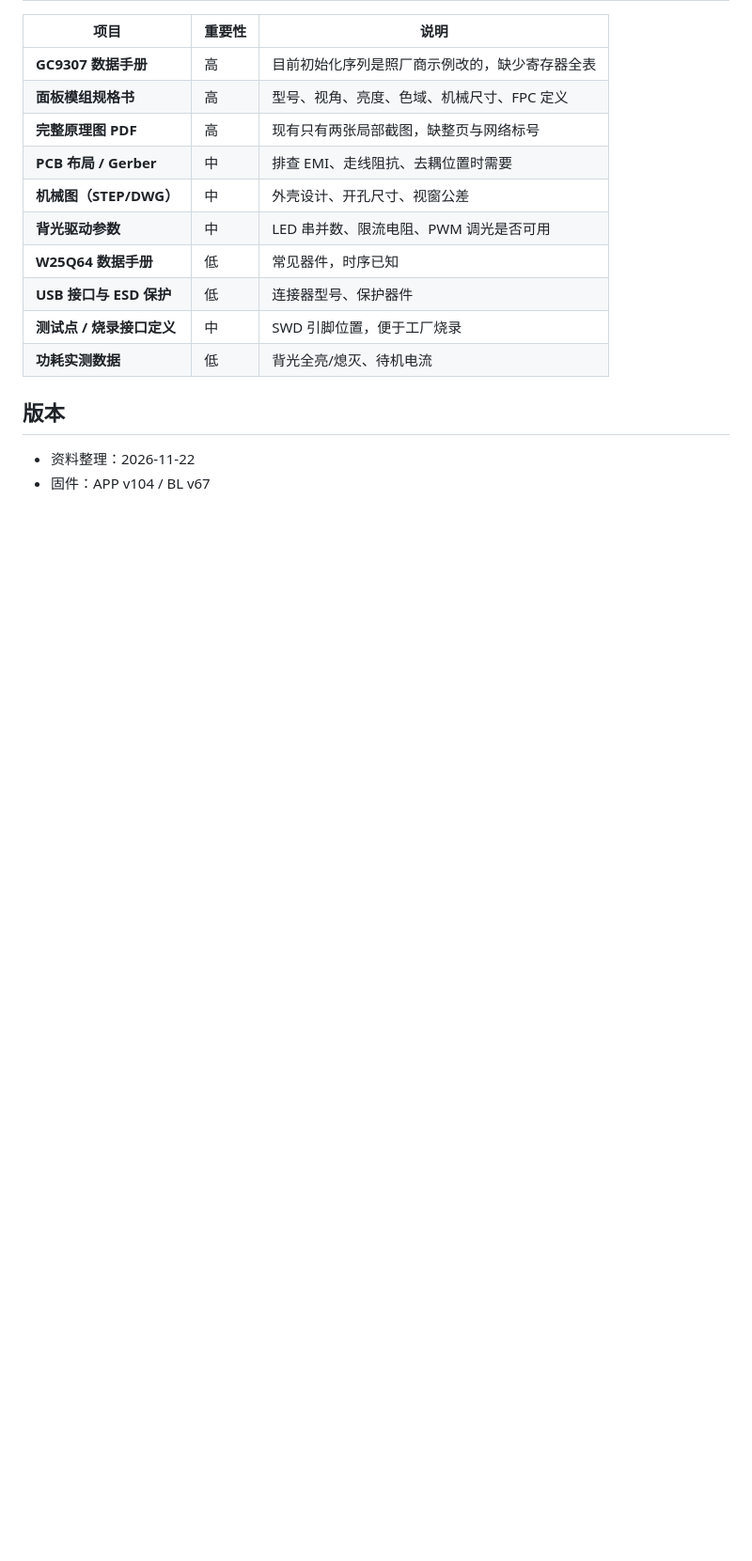
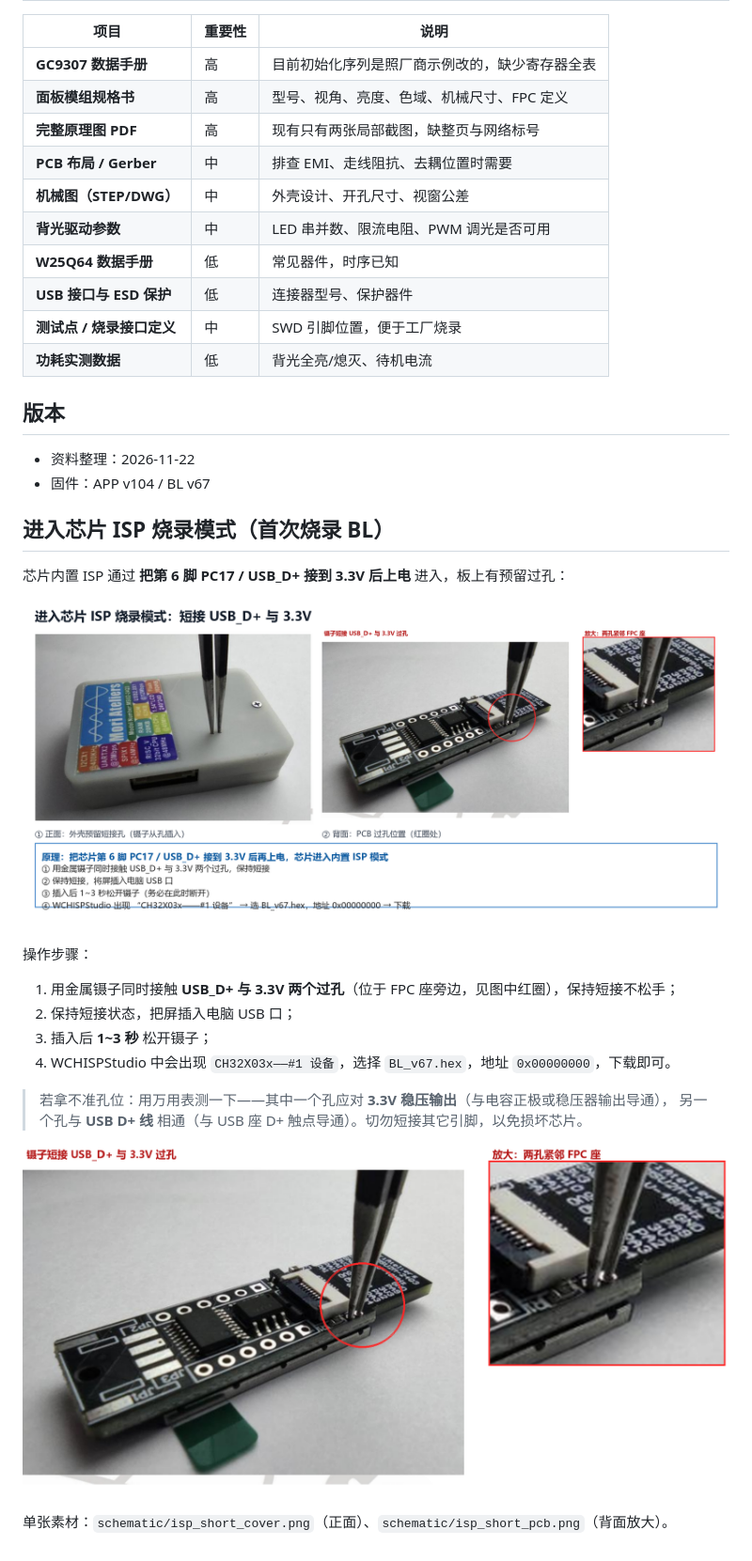
Before and after one commit to l2060/usb-lcd-firmware, a Markdown page: docs/HARDWARE.md, the part around the change. Shown at 94% size. GitHub-like rendering; pictures changed too: docs/schematic/isp_short_pcb.png (added), docs/schematic/isp_short_pins.png (added); blank space fills up the shorter version.

Commit message:
docs: add ISP shorting pinout figure (USB_D+/3.3V vias) from vendor guide

```diff
--- a/docs/HARDWARE.md
+++ b/docs/HARDWARE.md
@@ -85,3 +85,23 @@ docs/
 
 - 资料整理：2026-11-22
 - 固件：APP v104 / BL v67
+
+## 进入芯片 ISP 烧录模式（首次烧录 BL）
+
+芯片内置 ISP 通过 **把第 6 脚 PC17 / USB_D+ 接到 3.3V 后上电** 进入，板上有预留过孔：
+
+![短接位置](schematic/isp_short_pins.png)
+
+操作步骤：
+
+1. 用金属镊子同时接触 **USB_D+ 与 3.3V 两个过孔**（位于 FPC 座旁边，见图中红圈），保持短接不松手；
+2. 保持短接状态，把屏插入电脑 USB 口；
+3. 插入后 **1~3 秒** 松开镊子；
+4. WCHISPStudio 中会出现 `CH32X03x——#1 设备`，选择 `BL_v67.hex`，地址 `0x00000000`，下载即可。
+
+> 若拿不准孔位：用万用表测一下——其中一个孔应对 **3.3V 稳压输出**（与电容正极或稳压器输出导通），
+> 另一个孔与 **USB D+ 线** 相通（与 USB 座 D+ 触点导通）。切勿短接其它引脚，以免损坏芯片。
+
+![过孔放大](schematic/isp_short_pcb.png)
+
+单张素材：`schematic/isp_short_cover.png`（正面）、`schematic/isp_short_pcb.png`（背面放大）。
```
Also changed, not shown: docs/schematic/isp_short_cover.png (added).
